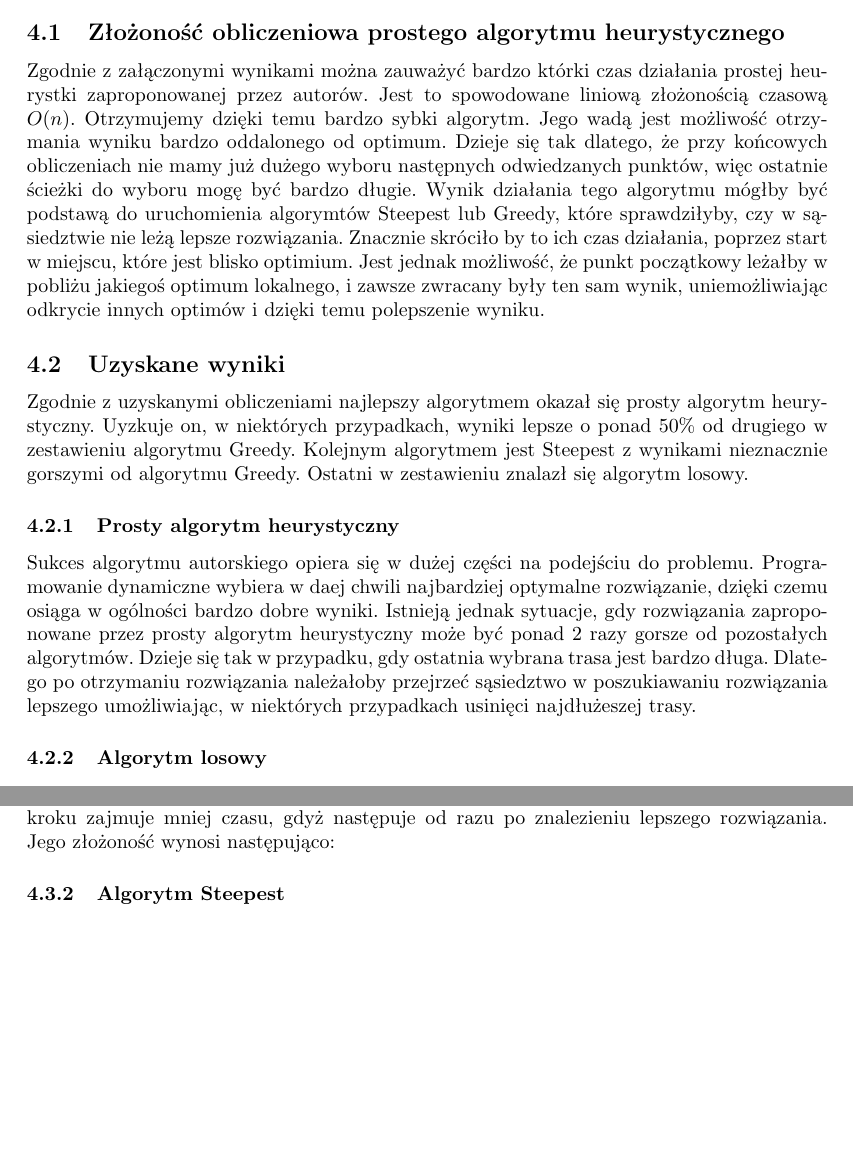
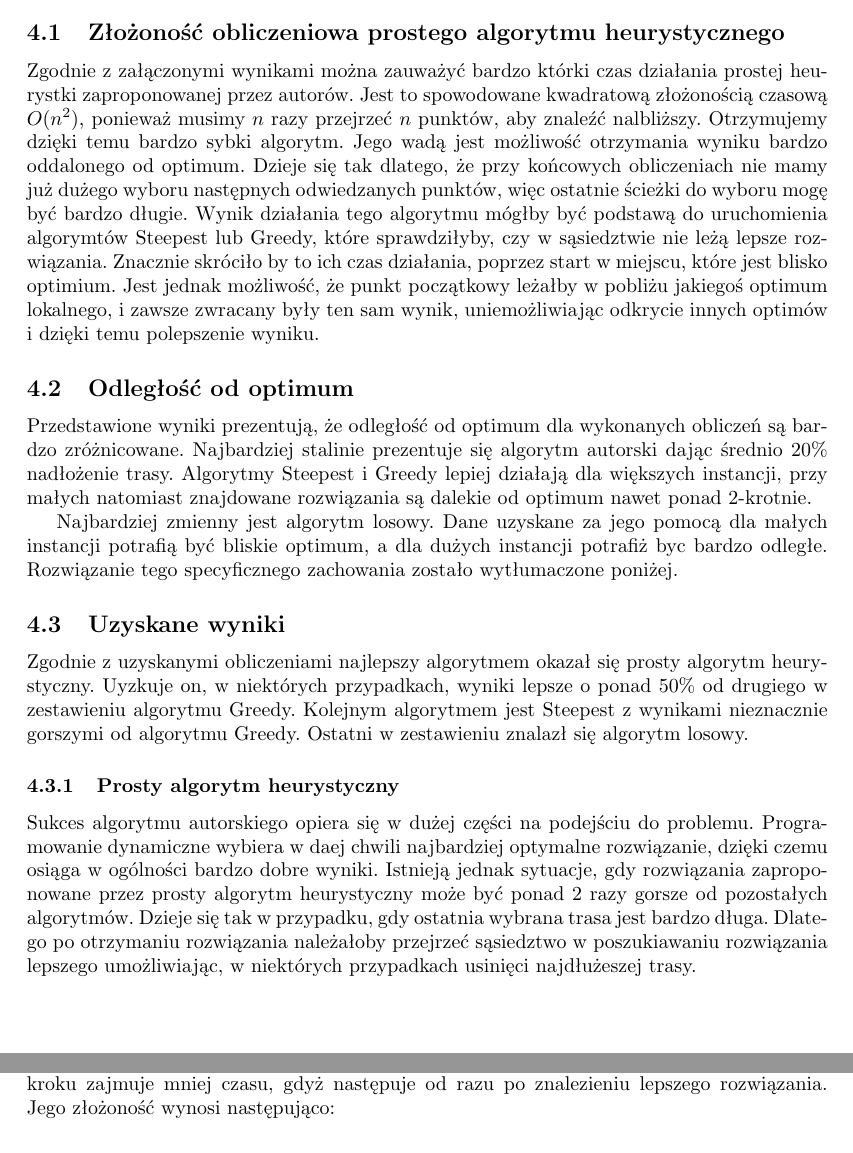
Before and after one commit to umeshdei/bagman, a LaTeX document (bagman/raport/raport.tex, which reads bagman/raport/6.wnioski.tex): two parts of pages 3 and 4 of 5, joined at a grey line, cut so that both start at the same text, the shorter picture padded with empty space. Compiled offline with pdfLaTeX.

Commit message:
raporcik :)

```diff
--- a/bagman/raport/6.wnioski.tex
+++ b/bagman/raport/6.wnioski.tex
@@ -4,8 +4,9 @@
 \subsection{Złożoność obliczeniowa prostego algorytmu heurystycznego}
 
 Zgodnie z załączonymi wynikami można zauważyć bardzo którki czas działania prostej
-heurystki zaproponowanej przez autorów. Jest to spowodowane liniową złożonością
-czasową $ O(n) $. Otrzymujemy dzięki temu bardzo sybki algorytm. Jego wadą jest
+heurystki zaproponowanej przez autorów. Jest to spowodowane kwadratową złożonością
+czasową $ O(n^{2}) $, ponieważ musimy $ n $ razy przejrzeć $ n $ punktów, aby znaleźć
+nalbliższy. Otrzymujemy dzięki temu bardzo sybki algorytm. Jego wadą jest
 możliwość otrzymania wyniku bardzo oddalonego od optimum. Dzieje się tak dlatego,
 że przy końcowych obliczeniach nie mamy już dużego wyboru następnych odwiedzanych
 punktów, więc ostatnie ścieżki do wyboru mogę być bardzo długie. Wynik działania
@@ -15,6 +16,18 @@ by to ich czas działania, poprzez start w miejscu, które jest blisko optimium.
 Jest jednak możliwość, że punkt początkowy leżałby w pobliżu jakiegoś optimum
 lokalnego, i zawsze zwracany były ten sam wynik, uniemożliwiając odkrycie innych
 optimów i dzięki temu polepszenie wyniku.
+
+\subsection{Odległość od optimum}
+
+Przedstawione wyniki prezentują, że odległość od optimum dla wykonanych obliczeń
+są bardzo zróżnicowane. Najbardziej stalinie prezentuje się algorytm autorski
+dając średnio 20\% nadłożenie trasy. Algorytmy Steepest i Greedy lepiej działają dla
+większych instancji, przy małych natomiast znajdowane rozwiązania są dalekie od optimum
+nawet ponad 2-krotnie.
+
+Najbardziej zmienny jest algorytm losowy. Dane uzyskane za jego pomocą dla małych instancji
+potrafią być bliskie optimum, a dla dużych instancji potrafiż byc bardzo odległe. Rozwiązanie
+tego specyficznego zachowania zostało wytłumaczone poniżej.
 
 \subsection{Uzyskane wyniki}
 
--- a/bagman/raport/raport.tex
+++ b/bagman/raport/raport.tex
@@ -4,6 +4,15 @@
 \usepackage[OT4]{fontenc}
 \usepackage{graphicx,color} %include pdf's (and png's for raster graphics... avoid raster graphics!)
 \usepackage{url}
+\usepackage{multirow}
+% allows for temporary adjustment of side margins
+\usepackage{chngpage}
+
+% provides filler text
+\usepackage{lipsum}
+
+% just makes the table prettier (see \toprule, \bottomrule, etc. commands below)
+\usepackage{booktabs}
 
 \input{ustawienia.tex}
 
```
Also changed, not shown: 1 other file.
